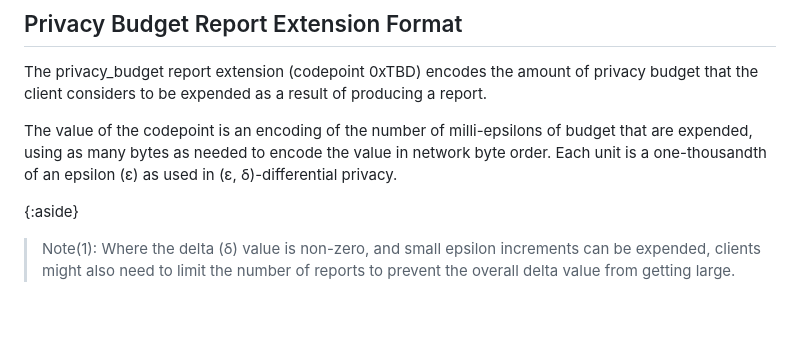
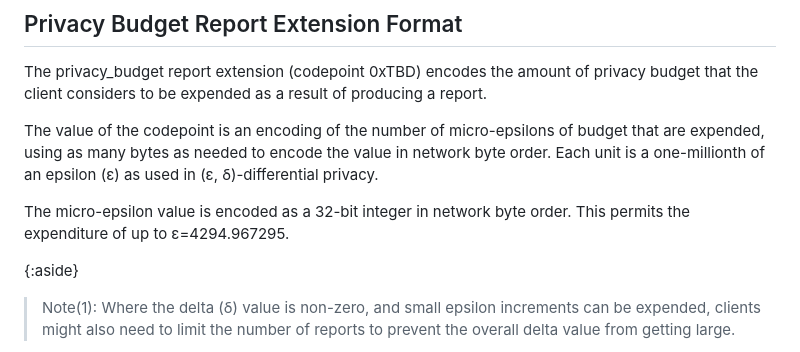
Before and after one commit to martinthomson/dap-dp-ext, a Markdown page: draft-thomson-ppm-dap-dp-ext.md, the part around the change. Drawn GitHub-style; blank space fills up the shorter version.

Commit message:
micro-epsilons instead of milli
This gives greater resolution, without really affecting the upper end.
An epsilon of 4k is far more than any sensible system will allow in a
single transaction.

Closes #8.

```diff
--- a/draft-thomson-ppm-dap-dp-ext.md
+++ b/draft-thomson-ppm-dap-dp-ext.md
@@ -294,12 +294,16 @@ that the client considers to be expended
 as a result of producing a report.
 
 The value of the codepoint is
-an encoding of the number of milli-epsilons
+an encoding of the number of micro-epsilons
 of budget that are expended,
 using as many bytes as needed to encode the value
 in network byte order.
-Each unit is a one-thousandth of an epsilon (ε) as used in
+Each unit is a one-millionth of an epsilon (ε) as used in
 (ε, δ)-differential privacy.
+
+The micro-epsilon value is encoded as a 32-bit integer
+in network byte order.
+This permits the expenditure of up to ε=4294.967295.
 
 {:aside}
 > Note(1): Where the delta (δ) value is non-zero,
```
